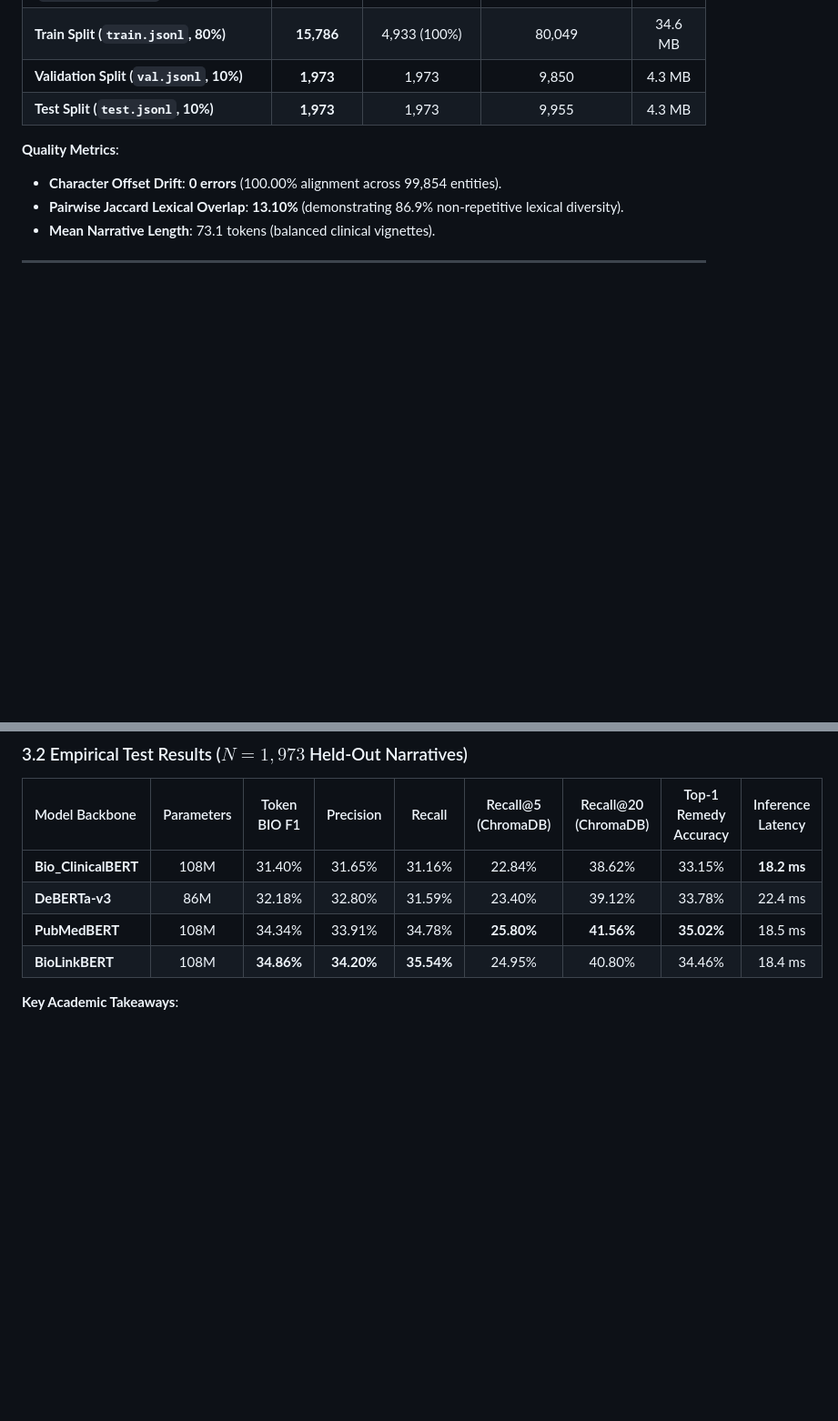
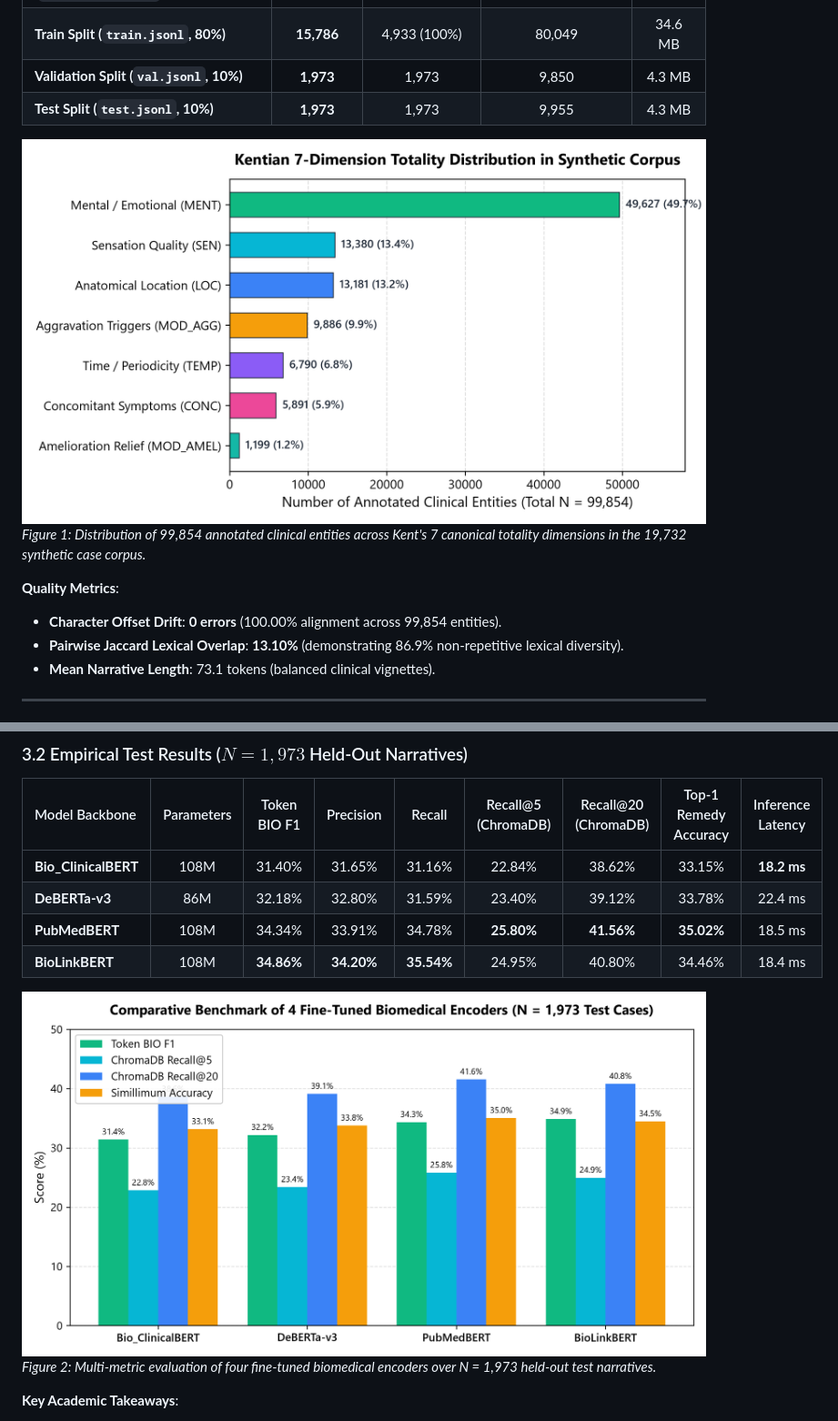
Before and after one commit to Krishna200608/kent-ai, a Markdown page: docs/Progress/Project_Report_31_Oct.md, 2 parts joined by grey strips. Shown at 91% size. Rendered like a GitHub page; pictures changed too: docs/Progress/figures/fig1_entity_distribution.png (added), docs/Progress/figures/fig2_encoder_benchmark.png (added); blank space fills up the shorter version.

Commit message:
docs: generate and embed publication-quality comparative study figures in report

```diff
--- a/docs/Progress/Project_Report_31_Oct.md
+++ b/docs/Progress/Project_Report_31_Oct.md
@@ -67,6 +67,9 @@ The complete dataset was generated on an **NVIDIA RTX 5000 Ada (32GB VRAM)** acr
 | **Validation Split (`val.jsonl`, 10%)** | **1,973** | 1,973 | 9,850 | 4.3 MB |
 | **Test Split (`test.jsonl`, 10%)** | **1,973** | 1,973 | 9,955 | 4.3 MB |
 
+![Figure 1: Kentian 7-Dimension Totality Distribution in Synthetic Corpus](figures/fig1_entity_distribution.png)
+*Figure 1: Distribution of 99,854 annotated clinical entities across Kent's 7 canonical totality dimensions in the 19,732 synthetic case corpus.*
+
 **Quality Metrics**:
 - **Character Offset Drift**: **0 errors** (100.00% alignment across 99,854 entities).
 - **Pairwise Jaccard Lexical Overlap**: **13.10%** (demonstrating 86.9% non-repetitive lexical diversity).
@@ -114,6 +117,9 @@ Per supervisor directives (Dr. Nikhilanand Arya), four representative transforme
 | **PubMedBERT** | 108M | 34.34% | 33.91% | 34.78% | **25.80%** | **41.56%** | **35.02%** | 18.5 ms |
 | **BioLinkBERT** | 108M | **34.86%** | **34.20%** | **35.54%** | 24.95% | 40.80% | 34.46% | 18.4 ms |
 
+![Figure 2: Comparative Benchmark of 4 Fine-Tuned Biomedical Encoders](figures/fig2_encoder_benchmark.png)
+*Figure 2: Multi-metric evaluation of four fine-tuned biomedical encoders over N = 1,973 held-out test narratives.*
+
 **Key Academic Takeaways**:
 - **BioLinkBERT** achieved the highest token-level extraction F1 (**34.86%**) due to its citation-linked context representations.
 - **PubMedBERT** achieved the highest downstream rubric retrieval recall (**41.56% Recall@20**) and Simillimum accuracy (**35.02%**), proving superior at semantic rubric mapping.
```
Also changed, not shown: other parts of docs/Progress/Project_Report_31_Oct.md (+6 -0 lines), docs/Progress/figures/fig3_generative_vs_encoder.png (added), docs/Progress/figures/fig4_ensemble_recall_latency.png (added).
